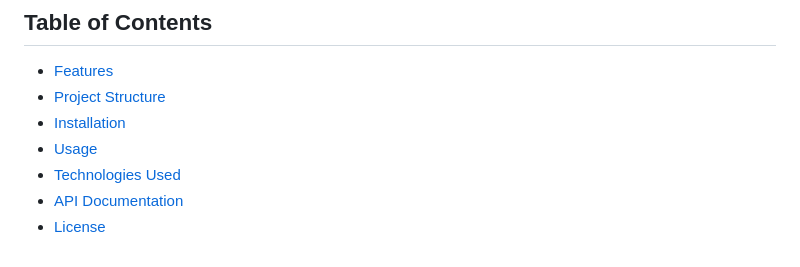
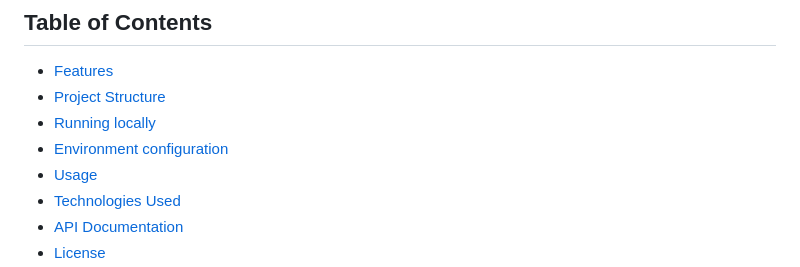
Before and after one commit to RaihanAizvan/toyhub, a Markdown page: README.md, the part around one of its changes. Drawn GitHub-style.

```diff
--- a/README.md
+++ b/README.md
@@ -6,7 +6,8 @@ ToyHub is a fully functional e-commerce platform designed to sell toys online. T
 
 - [Features](#features)
 - [Project Structure](#project-structure)
-- [Installation](#installation)
+- [Running locally](#running-locally)
+- [Environment configuration](#environment-configuration)
 - [Usage](#usage)
 - [Technologies Used](#technologies-used)
 - [API Documentation](#api-documentation)
```
Also changed, not shown: other parts of README.md (+50 -0 lines).
